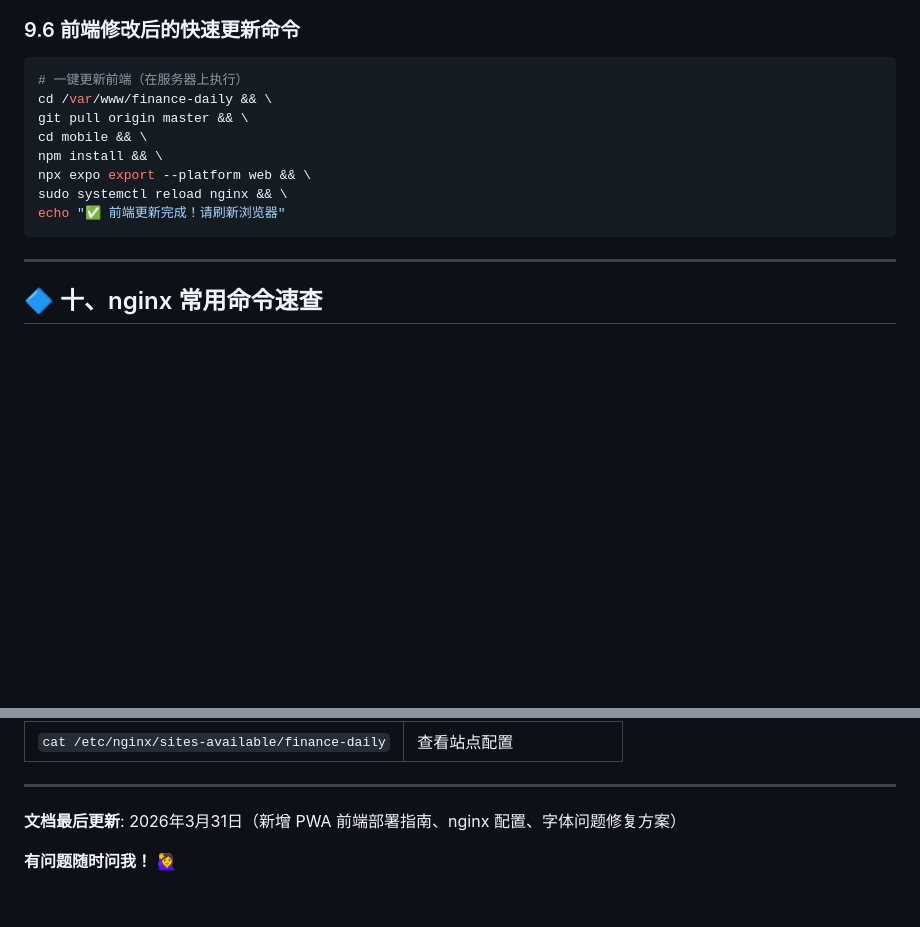
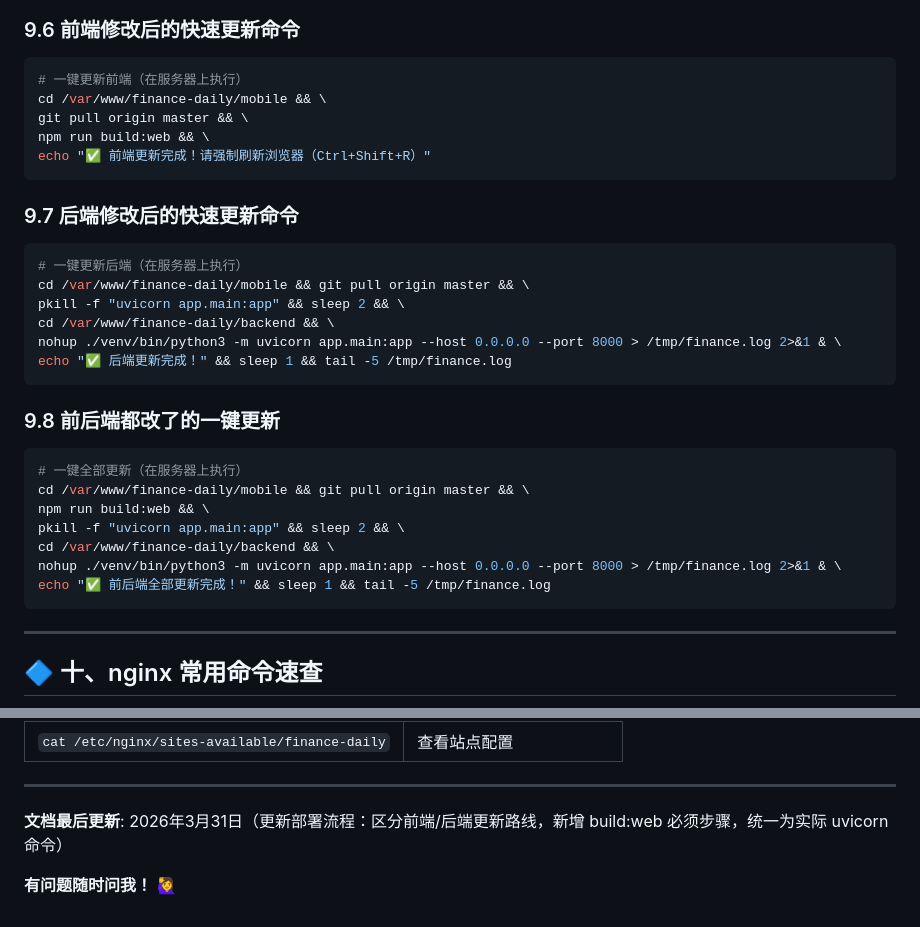
Before and after one commit to liyanli2025-ops/daily_finance, a Markdown page: 代码管理指南.md, 2 parts joined by grey strips. GitHub-like rendering; blank space fills up the shorter version.

````diff
--- a/代码管理指南.md
+++ b/代码管理指南.md
@@ -654,13 +682,33 @@ tail -50 /var/log/nginx/error.log
 
 ```bash
 # 一键更新前端（在服务器上执行）
-cd /var/www/finance-daily && \
+cd /var/www/finance-daily/mobile && \
 git pull origin master && \
-cd mobile && \
-npm install && \
-npx expo export --platform web && \
-sudo systemctl reload nginx && \
-echo "✅ 前端更新完成！请刷新浏览器"
+npm run build:web && \
+echo "✅ 前端更新完成！请强制刷新浏览器（Ctrl+Shift+R）"
+```
+
+### 9.7 后端修改后的快速更新命令
+
+```bash
+# 一键更新后端（在服务器上执行）
+cd /var/www/finance-daily/mobile && git pull origin master && \
+pkill -f "uvicorn app.main:app" && sleep 2 && \
+cd /var/www/finance-daily/backend && \
+nohup ./venv/bin/python3 -m uvicorn app.main:app --host 0.0.0.0 --port 8000 > /tmp/finance.log 2>&1 & \
+echo "✅ 后端更新完成！" && sleep 1 && tail -5 /tmp/finance.log
+```
+
+### 9.8 前后端都改了的一键更新
+
+```bash
+# 一键全部更新（在服务器上执行）
+cd /var/www/finance-daily/mobile && git pull origin master && \
+npm run build:web && \
+pkill -f "uvicorn app.main:app" && sleep 2 && \
+cd /var/www/finance-daily/backend && \
+nohup ./venv/bin/python3 -m uvicorn app.main:app --host 0.0.0.0 --port 8000 > /tmp/finance.log 2>&1 & \
+echo "✅ 前后端全部更新完成！" && sleep 1 && tail -5 /tmp/finance.log
 ```
 
 ---
@@ -679,6 +727,6 @@ echo "✅ 前端更新完成！请刷新浏览器"
 
 ---
 
-**文档最后更新**: 2026年3月31日（新增 PWA 前端部署指南、nginx 配置、字体问题修复方案）
+**文档最后更新**: 2026年3月31日（更新部署流程：区分前端/后端更新路线，新增 build:web 必须步骤，统一为实际 uvicorn 命令）
 
 **有问题随时问我！** 🙋‍♀️
````
Also changed, not shown: other parts of 代码管理指南.md (+51 -23 lines), .codebuddy/memory/2026-03-31.md (+19 -0 lines).
